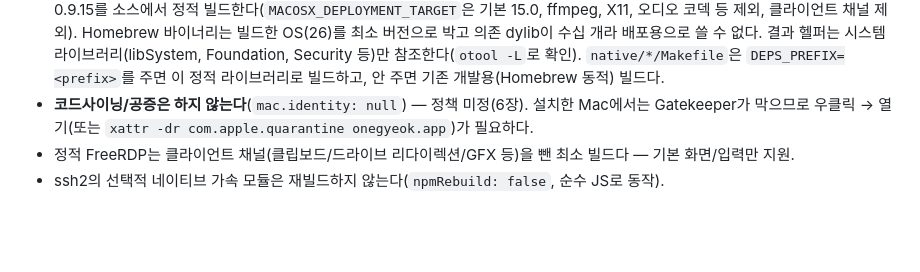
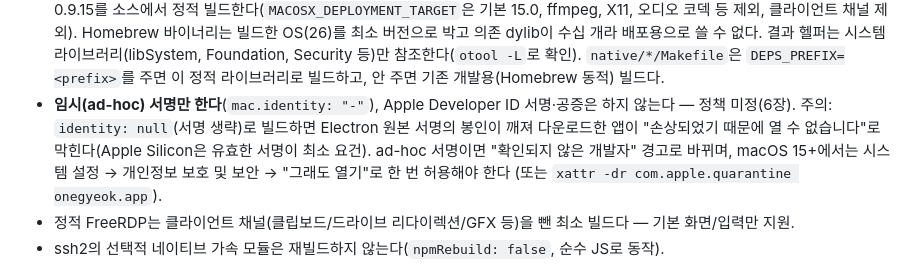
Before and after one commit to minaridat/onegyeok, a Markdown page: docs/기술스택/06_빌드배포_기술스택.md, the part around the change. Drawn GitHub-style; blank space fills up the shorter version.

Commit message:
문서: ad-hoc 서명과 '손상됨' 메시지 원인 정리
Co-Authored-By: Claude Sonnet 5.5 <noreply@anthropic.com>

```diff
--- a/docs/기술스택/06_빌드배포_기술스택.md
+++ b/docs/기술스택/06_빌드배포_기술스택.md
@@ -38,8 +38,11 @@ npm run dist:mac                     # 정적 의존성 빌드 → 헬퍼 빌드
   바이너리는 빌드한 OS(26)를 최소 버전으로 박고 의존 dylib이 수십 개라 배포용으로 쓸 수 없다.
   결과 헬퍼는 시스템 라이브러리(libSystem, Foundation, Security 등)만 참조한다(`otool -L`로 확인).
   `native/*/Makefile`은 `DEPS_PREFIX=<prefix>`를 주면 이 정적 라이브러리로 빌드하고, 안 주면 기존 개발용(Homebrew 동적) 빌드다.
-- **코드사이닝/공증은 하지 않는다**(`mac.identity: null`) — 정책 미정(6장). 설치한 Mac에서는 Gatekeeper가 막으므로
-  우클릭 → 열기(또는 `xattr -dr com.apple.quarantine onegyeok.app`)가 필요하다.
+- **임시(ad-hoc) 서명만 한다**(`mac.identity: "-"`), Apple Developer ID 서명·공증은 하지 않는다 — 정책 미정(6장).
+  주의: `identity: null`(서명 생략)로 빌드하면 Electron 원본 서명의 봉인이 깨져 다운로드한 앱이
+  "손상되었기 때문에 열 수 없습니다"로 막힌다(Apple Silicon은 유효한 서명이 최소 요건). ad-hoc 서명이면 "확인되지 않은
+  개발자" 경고로 바뀌며, macOS 15+에서는 시스템 설정 → 개인정보 보호 및 보안 → "그래도 열기"로 한 번 허용해야 한다
+  (또는 `xattr -dr com.apple.quarantine onegyeok.app`).
 - 정적 FreeRDP는 클라이언트 채널(클립보드/드라이브 리다이렉션/GFX 등)을 뺀 최소 빌드다 — 기본 화면/입력만 지원.
 - ssh2의 선택적 네이티브 가속 모듈은 재빌드하지 않는다(`npmRebuild: false`, 순수 JS로 동작).
 
```
